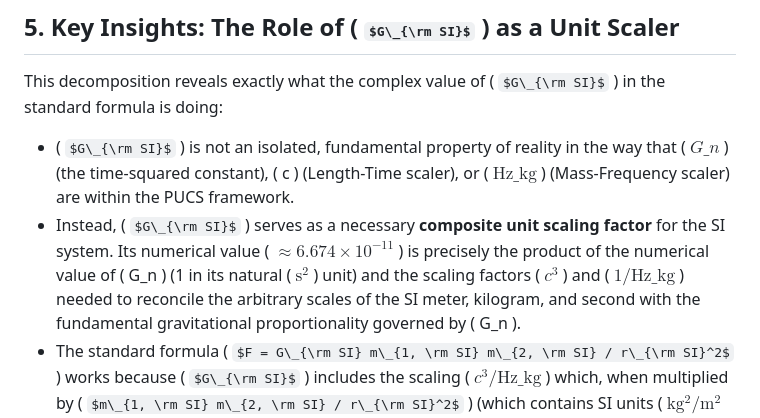
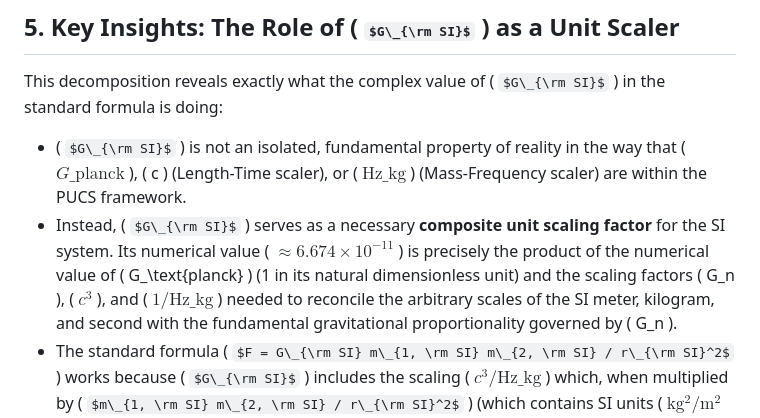
Before and after one commit to BuckRogers1965/Physics-Unit-Coordinate-System, a Markdown page: docs/Law_of_Gravitation_Analyzed_via_PUCS.md, the part around the change. GitHub-like rendering; some formulas as TeX source.

Commit message:
Added analysis of Gravity law.

```diff
--- a/docs/Law_of_Gravitation_Analyzed_via_PUCS.md
+++ b/docs/Law_of_Gravitation_Analyzed_via_PUCS.md
@@ -104,8 +104,8 @@ The unit cancellation reveals the roles: the \( $\mathrm{s^2}$ \) from \( ($t\_P
 
 This decomposition reveals exactly what the complex value of \( $G\_{\rm SI}$ \) in the standard formula is doing:
 
--   \( $G\_{\rm SI}$ \) is not an isolated, fundamental property of reality in the way that \( $G\_n$ \) (the time-squared constant), \( c \) (Length-Time scaler), or \( $\text{Hz}\_\text{kg}$ \) (Mass-Frequency scaler) are within the PUCS framework.
--   Instead, \( $G\_{\rm SI}$ \) serves as a necessary **composite unit scaling factor** for the SI system. Its numerical value \( $\approx 6.674 \times 10^{-11}$ \) is precisely the product of the numerical value of \( G\_n \) (1 in its natural \( $\mathrm{s^2}$ \) unit) and the scaling factors \( $c^3$ \) and \( $1/\text{Hz}\_\text{kg}$ \) needed to reconcile the arbitrary scales of the SI meter, kilogram, and second with the fundamental gravitational proportionality governed by \( G\_n \).
+-   \( $G\_{\rm SI}$ \) is not an isolated, fundamental property of reality in the way that \( $G\_\text{planck}$ \), \( c \) (Length-Time scaler), or \( $\text{Hz}\_\text{kg}$ \) (Mass-Frequency scaler) are within the PUCS framework.
+-   Instead, \( $G\_{\rm SI}$ \) serves as a necessary **composite unit scaling factor** for the SI system. Its numerical value \( $\approx 6.674 \times 10^{-11}$ \) is precisely the product of the numerical value of \( G\_\text{planck} \) (1 in its natural dimensionless unit) and the scaling factors \( G\_n \), \( $c^3$ \), and \( $1/\text{Hz}\_\text{kg}$ \) needed to reconcile the arbitrary scales of the SI meter, kilogram, and second with the fundamental gravitational proportionality governed by \( G\_n \).
 -   The standard formula \( $F = G\_{\rm SI} m\_{1, \rm SI} m\_{2, \rm SI} / r\_{\rm SI}^2$ \) works because \( $G\_{\rm SI}$ \) includes the scaling \( $c^3/\text{Hz}\_\text{kg}$ \) which, when multiplied by \( $m\_{1, \rm SI} m\_{2, \rm SI} / r\_{\rm SI}^2$ \) (which contains SI units \( $\mathrm{kg^2/m^2}$ \)), correctly transforms the units and scales to yield a force in Newtons, while implicitly reflecting the underlying relationship driven by \( $(t\_P^h)^2$ \) and the proportionalities expressed as frequencies and times.
 
 In essence, \( $G\_{\rm SI}$ \) is the specific numerical bridge required to make gravity calculations consistent when using SI units. Its complex form embodies the transformations needed to align SI's arbitrary scales with the universe's fundamental gravitational constant \( $G\_planck$ = 1 \). The formula, when broken down, shows the gravitational time unit scaling \( $(t\_P^h)^2$ \), scaled by \( $c^3 / \text{Hz}\_\text{kg}$ \) to fit the SI s, kg, and m base units, acting on the masses (as frequencies) and radius (as time).
```
